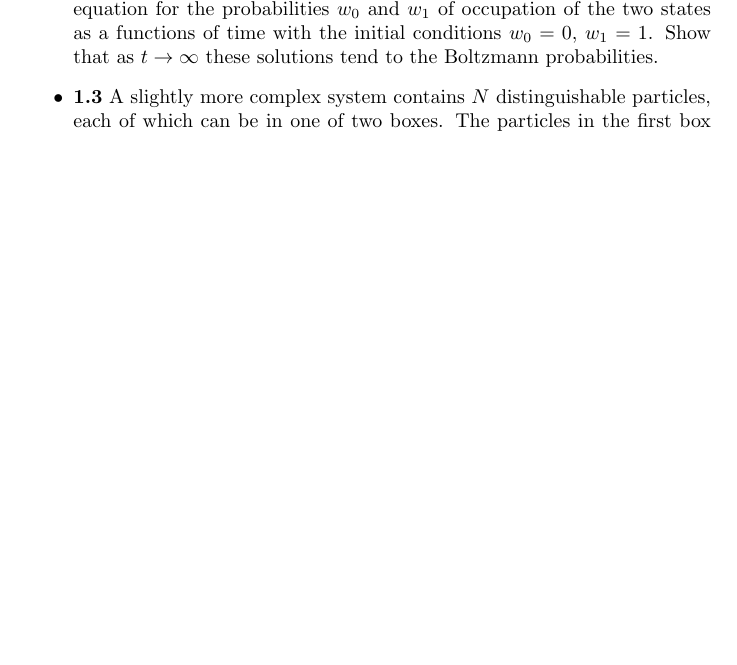
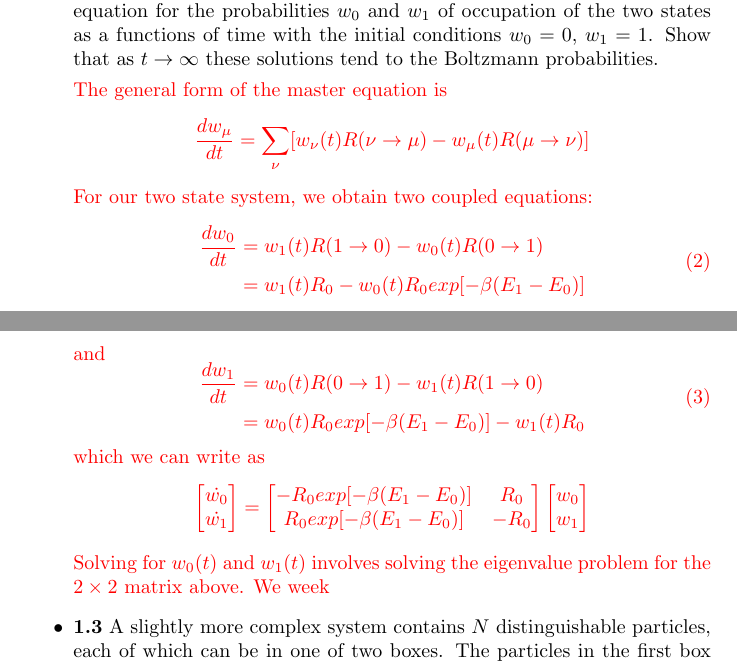
Before and after one commit to cec08e/monte_carlo, a LaTeX document (mcm_notes.tex): part of page 7 of 8 before the commit and two parts of pages 7 and 8 of 8 after it, the two joined at a grey line, cut so that both start at the same text, the shorter picture padded with empty space. Compiled offline with pdfLaTeX.

Commit message:
Continuing Ch 1 problems.

```diff
--- a/mcm_notes.tex
+++ b/mcm_notes.tex
@@ -1,5 +1,6 @@
 \documentclass{article}
 \usepackage{amsthm}
+\usepackage{amsmath}
 \usepackage{graphicx}
 \usepackage{color}
 \usepackage{subfig}
@@ -258,11 +260,55 @@ by definition, all $E_{\mu}$ values in the sum of exponentials are simply $E$. T
 of the energy value $E$ (denoted $g_{E}$), then the probability of the system having total energy $E$ is given by
 $$P_{E} = \frac{1}{Z}g_{E}e^{-\beta E} \propto g_{E}e^{-\beta E}$$
 }
+
 \item \textbf{1.2} A certain simple system has only two energy states, with energies $E_{0}$ and $E_{1}$, and
 transitions between the two states take place at rates $R(0 \rightarrow 1) = R_{0}exp[-\beta (E_{1} - E_{0})]$
 and $R(1 \rightarrow 0) = R_{0}$. Solve the master equation for the probabilities $w_{0}$ and $w_{1}$ of
 occupation of the two states as a functions of time with the initial conditions $w_{0} = 0$, $w_{1} = 1$.
 Show that as $t \rightarrow \infty$ these solutions tend to the Boltzmann probabilities.
+
+{\color{red} The general form of the master equation is
+$$\frac{dw_{\mu}}{dt} = \sum_{\nu}[w_{\nu}(t)R(\nu \rightarrow \mu)
+                              - w_{\mu}(t)R(\mu \rightarrow \nu)]
+$$
+For our two state system, we obtain two coupled equations:
+\begin{equation}
+\begin{aligned}
+\frac{dw_{0}}{dt} &= w_{1}(t)R(1 \rightarrow 0)
+                              - w_{0}(t)R(0 \rightarrow 1)\\
+                  &= w_{1}(t)R_{0} - w_{0}(t)R_{0}exp[-\beta (E_{1} - E_{0})]
+\end{aligned}
+\end{equation}
+and
+\begin{equation}
+\begin{aligned}
+\frac{dw_{1}}{dt} &= w_{0}(t)R(0 \rightarrow 1)
+                              - w_{1}(t)R(1 \rightarrow 0)\\
+                  &= w_{0}(t)R_{0}exp[-\beta (E_{1} - E_{0})] - w_{1}(t)R_{0}
+\end{aligned}
+\end{equation}
+which we can write as
+$$
+\begin{bmatrix}
+\dot{w_{0}}
+\\
+\dot{w_{1}}
+\end{bmatrix}
+=
+\begin{bmatrix}
+-R_{0}exp[-\beta (E_{1} - E_{0})] & R_{0}\\
+ R_{0}exp[-\beta (E_{1} - E_{0})] & -R_{0}
+\end{bmatrix}
+\begin{bmatrix}
+w_{0}
+\\
+w_{1}
+\end{bmatrix}
+$$
+Solving for $w_{0}(t)$ and $w_{1}(t)$ involves solving the eigenvalue problem for the $2\times2$
+matrix above.
+We week
+}
 \item \textbf{1.3} A slightly more complex system contains $N$ distinguishable particles, each of which can be in one of two
 boxes. The particles in the first box have energy $E_{0} = 0$ and the particles in the second have energy $E_{1}$, and
 particles are allowed to move back and forward between the boxes under the influence of thermal excitations from a
```
Also changed, not shown: mcm_notes.pdf, mcm_notes.tex (1 more changed lines).
